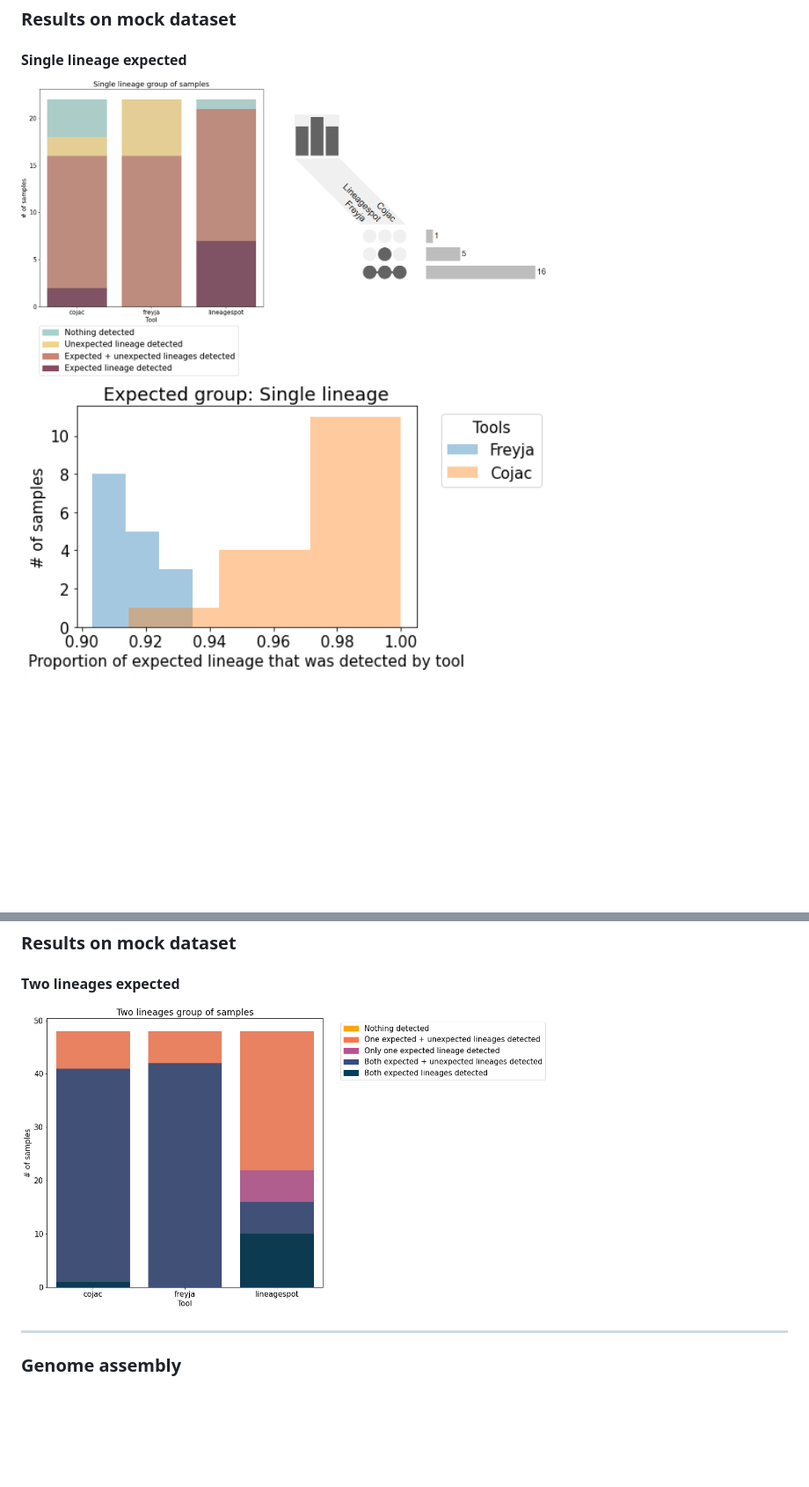
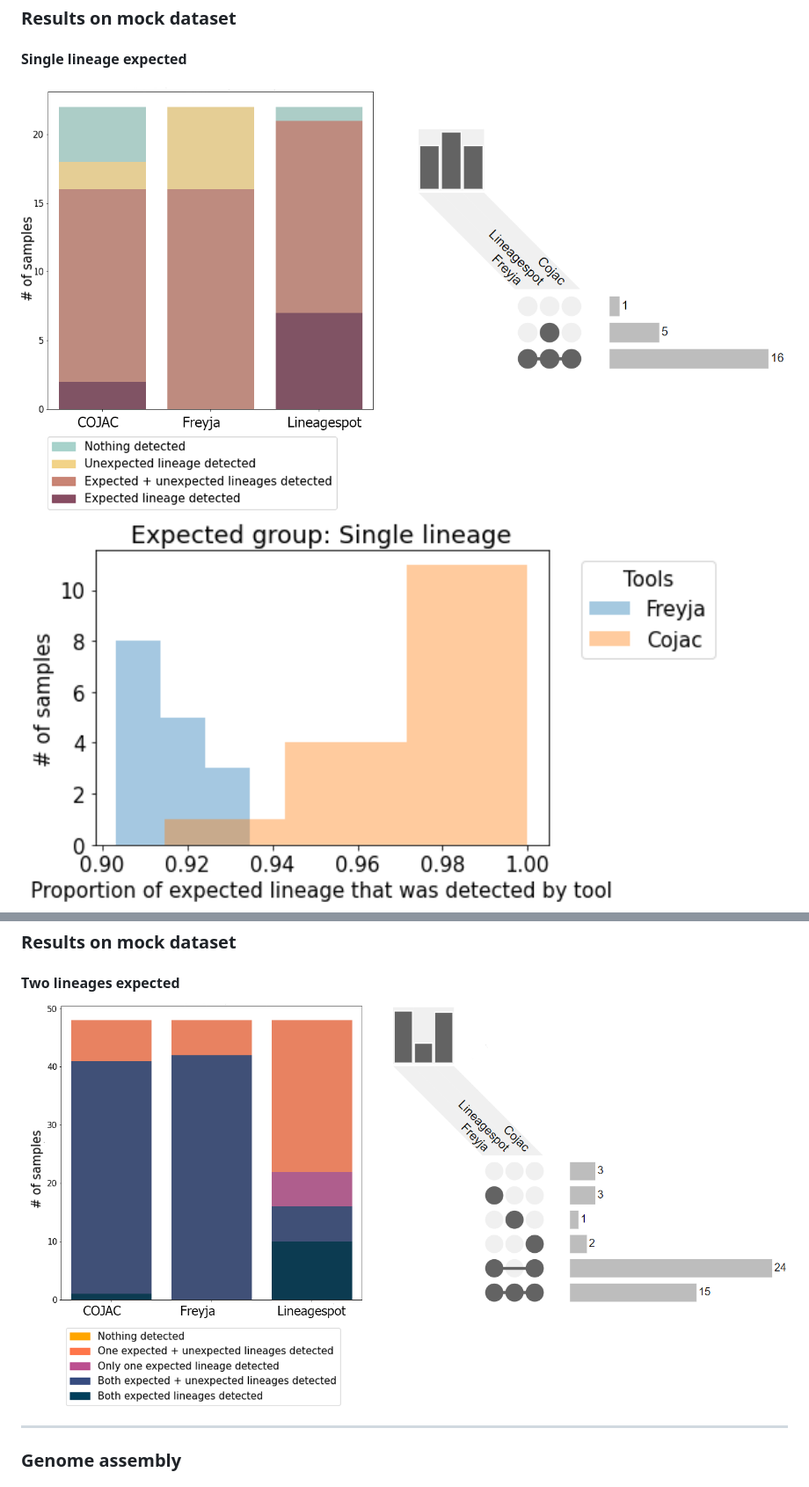
Before and after one commit to PlushZ/master-thesis-presentation, a Markdown page: slides.md, 2 parts joined by grey strips. Shown: that part at 88% size. GitHub-like rendering; pictures changed too: img/results/singlin-bar-venn.png, img/results/twolin-bar-venn.png (added); blank space fills up the shorter version.

```diff
--- a/slides.md
+++ b/slides.md
@@ -253,10 +253,10 @@ Note:
 
 <div class="r-stack">
 <span class="fragment fade-out" data-fragment-index="0">
-<img src="img/results/singlin-bar-venn.png" alt="drawing" width="600"/>
+<img src="img/results/singlin-bar-venn.png" alt="drawing" width="1000"/>
 </span>
 <span class="fragment current-visible" data-fragment-index="0">
-<img src="img/results/dist-singlin-fr-co.png" alt="drawing" width="600"/>
+<img src="img/results/dist-singlin-fr-co.png" alt="drawing" width="800"/>
 </span>
 </span>
 <span class="fragment">
@@ -275,7 +275,7 @@ Note:
 ### Results on mock dataset
 #### Two lineages expected
 
-<img src="img/results/twolin-num-bars.png" alt="drawing" width="600"/>
+<img src="img/results/twolin-bar-venn.png" alt="drawing" width="1000"/>
 
 ------
 
```
